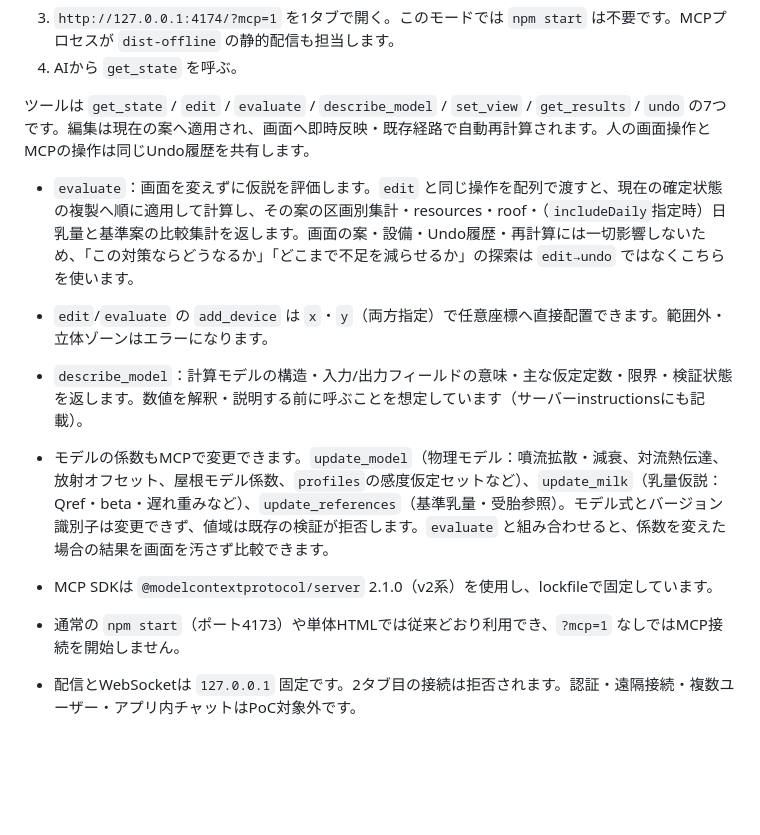
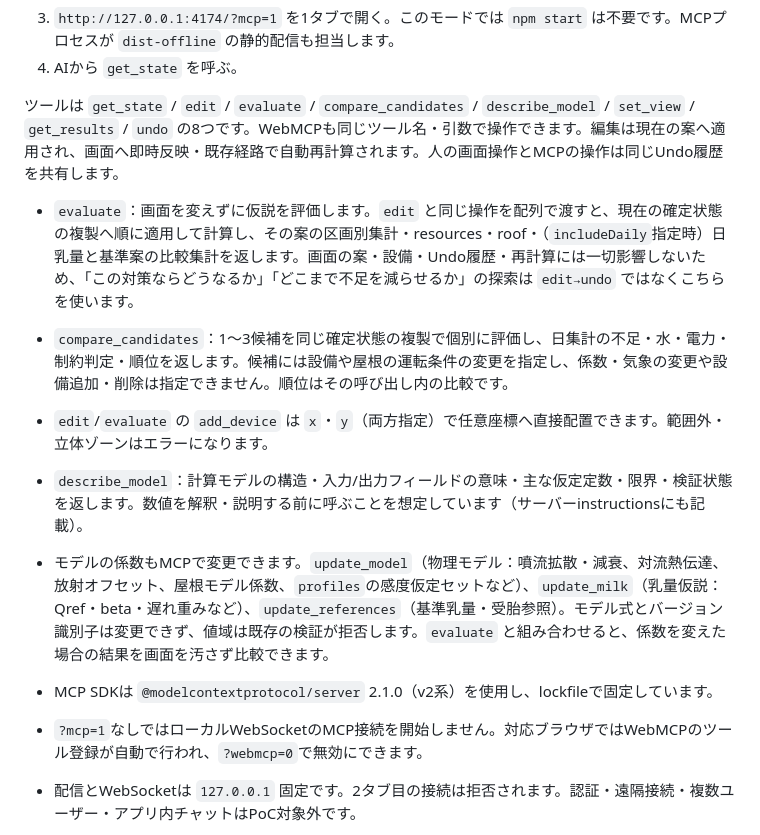
Before and after one commit to okajun35/cooling-planner, a Markdown page: docs/README.ja.md, the part around one of its changes. Rendered like a GitHub page; blank space fills up the shorter version.

Commit message:
Document WebMCP alongside local and remote MCP in both READMEs

```diff
--- a/docs/README.ja.md
+++ b/docs/README.ja.md
@@ -109,15 +138,16 @@ devin mcp add cooling-planner -- node <absolute-path-to-repo>/scripts/mcp-server
 3. `http://127.0.0.1:4174/?mcp=1` を1タブで開く。このモードでは `npm start` は不要です。MCPプロセスが `dist-offline` の静的配信も担当します。
 4. AIから `get_state` を呼ぶ。
 
-ツールは `get_state` / `edit` / `evaluate` / `describe_model` / `set_view` / `get_results` / `undo` の7つです。編集は現在の案へ適用され、画面へ即時反映・既存経路で自動再計算されます。人の画面操作とMCPの操作は同じUndo履歴を共有します。
+ツールは `get_state` / `edit` / `evaluate` / `compare_candidates` / `describe_model` / `set_view` / `get_results` / `undo` の8つです。WebMCPも同じツール名・引数で操作できます。編集は現在の案へ適用され、画面へ即時反映・既存経路で自動再計算されます。人の画面操作とMCPの操作は同じUndo履歴を共有します。
 
 - `evaluate`：画面を変えずに仮説を評価します。`edit` と同じ操作を配列で渡すと、現在の確定状態の複製へ順に適用して計算し、その案の区画別集計・resources・roof・（`includeDaily`指定時）日乳量と基準案の比較集計を返します。画面の案・設備・Undo履歴・再計算には一切影響しないため、「この対策ならどうなるか」「どこまで不足を減らせるか」の探索は `edit→undo` ではなくこちらを使います。
+- `compare_candidates`：1〜3候補を同じ確定状態の複製で個別に評価し、日集計の不足・水・電力・制約判定・順位を返します。候補には設備や屋根の運転条件の変更を指定し、係数・気象の変更や設備追加・削除は指定できません。順位はその呼び出し内の比較です。
 - `edit`/`evaluate` の `add_device` は `x`・`y`（両方指定）で任意座標へ直接配置できます。範囲外・立体ゾーンはエラーになります。
 - `describe_model`：計算モデルの構造・入力/出力フィールドの意味・主な仮定定数・限界・検証状態を返します。数値を解釈・説明する前に呼ぶことを想定しています（サーバーinstructionsにも記載）。
 - モデルの係数もMCPで変更できます。`update_model`（物理モデル：噴流拡散・減衰、対流熱伝達、放射オフセット、屋根モデル係数、`profiles`の感度仮定セットなど）、`update_milk`（乳量仮説：Qref・beta・遅れ重みなど）、`update_references`（基準乳量・受胎参照）。モデル式とバージョン識別子は変更できず、値域は既存の検証が拒否します。`evaluate` と組み合わせると、係数を変えた場合の結果を画面を汚さず比較できます。
 
 - MCP SDKは `@modelcontextprotocol/server` 2.1.0（v2系）を使用し、lockfileで固定しています。
-- 通常の `npm start`（ポート4173）や単体HTMLでは従来どおり利用でき、`?mcp=1` なしではMCP接続を開始しません。
+- `?mcp=1`なしではローカルWebSocketのMCP接続を開始しません。対応ブラウザではWebMCPのツール登録が自動で行われ、`?webmcp=0`で無効にできます。
 - 配信とWebSocketは `127.0.0.1` 固定です。2タブ目の接続は拒否されます。認証・遠隔接続・複数ユーザー・アプリ内チャットはPoC対象外です。
 - ポート4174が使用中だとサーバーは起動時メッセージを出して終了します。手動起動の `npm run mcp` とAIクライアント起動の両方を同時に立ち上げないでください。環境変数 `COOLING_PLANNER_PORT` でポートを変えられます（ブラウザ側は開いたページのポートへ自動で接続します）。stdioクライアントが切断されるとサーバーは自動終了します。
 - 計算式・係数・保存スキーマは変更していません。
```
Also changed, not shown: other parts of docs/README.ja.md (+33 -4 lines), README.md (+14 -8 lines).
